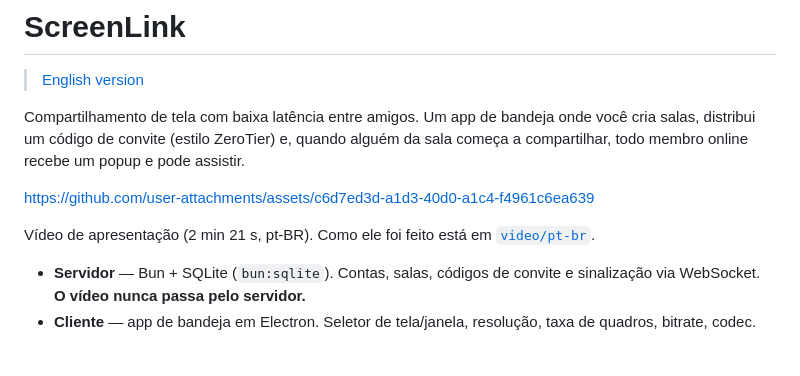
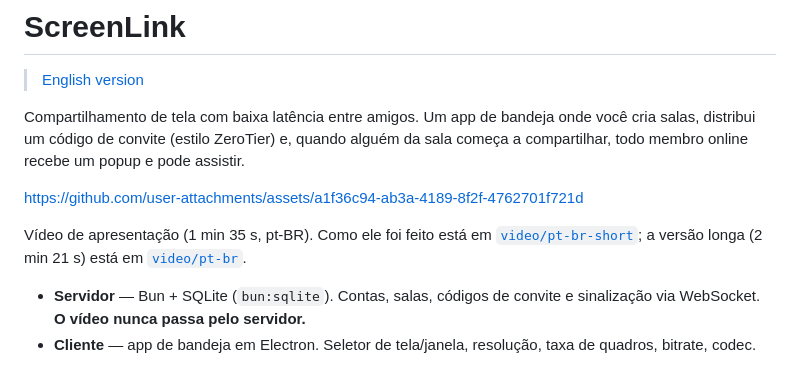
Before and after one commit to dilincoln/screenlink, a Markdown page: README.md, the part around the change. Drawn GitHub-style.

Commit message:
docs: embed the short presentation video in the README
Co-Authored-By: Claude Opus 5.5 <noreply@anthropic.com>

```diff
--- a/README.md
+++ b/README.md
@@ -6,9 +6,10 @@ Compartilhamento de tela com baixa latência entre amigos. Um app de bandeja ond
 distribui um código de convite (estilo ZeroTier) e, quando alguém da sala começa a compartilhar,
 todo membro online recebe um popup e pode assistir.
 
-https://github.com/user-attachments/assets/c6d7ed3d-a1d3-40d0-a1c4-f4961c6ea639
+https://github.com/user-attachments/assets/a1f36c94-ab3a-4189-8f2f-4762701f721d
 
-Vídeo de apresentação (2 min 21 s, pt-BR). Como ele foi feito está em
+Vídeo de apresentação (1 min 35 s, pt-BR). Como ele foi feito está em
+[`video/pt-br-short`](video/pt-br-short/README.md); a versão longa (2 min 21 s) está em
 [`video/pt-br`](video/pt-br/README.md).
 
 - **Servidor** — Bun + SQLite (`bun:sqlite`). Contas, salas, códigos de convite e sinalização via
```
